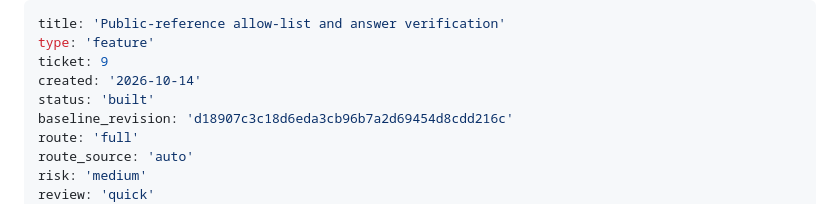
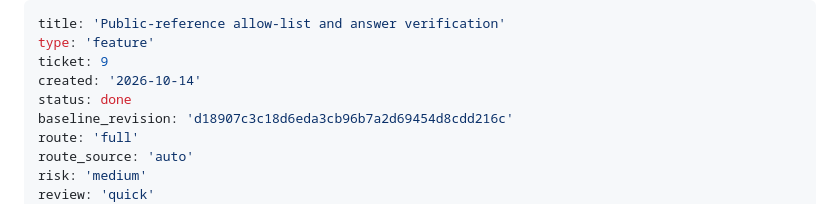
Before and after one commit to jstavel/janbot, a Markdown page: _bmad-output/backlog/story-public-reference-allow-list-plan.md, the part around the change. GitHub-like rendering.

Commit message:
tickets: mark backlog 9 done

```diff
--- a/_bmad-output/backlog/story-public-reference-allow-list-plan.md
+++ b/_bmad-output/backlog/story-public-reference-allow-list-plan.md
@@ -3,7 +3,7 @@ title: 'Public-reference allow-list and answer verification'
 type: 'feature'
 ticket: 9
 created: '2026-10-14'
-status: 'built'
+status: done
 baseline_revision: 'd18907c3c18d6eda3cb96b7a2d69454d8cdd216c'
 route: 'full'
 route_source: 'auto'
```
